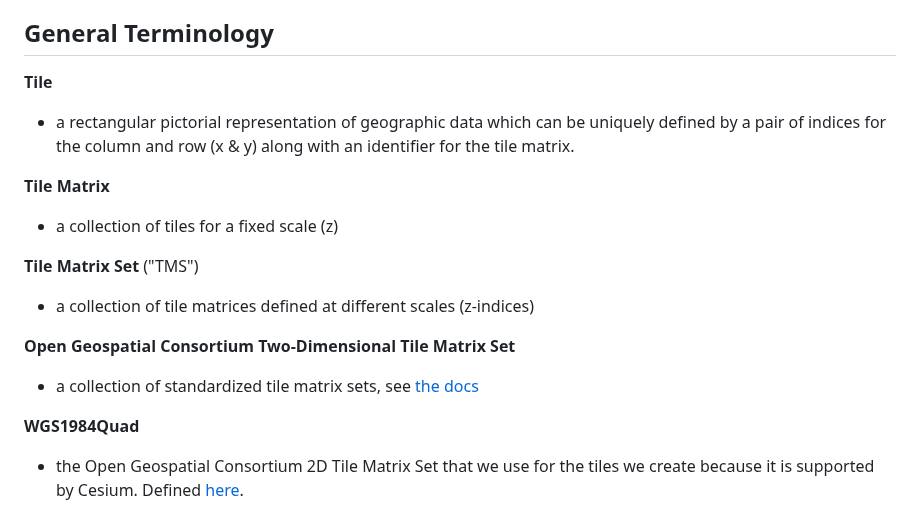
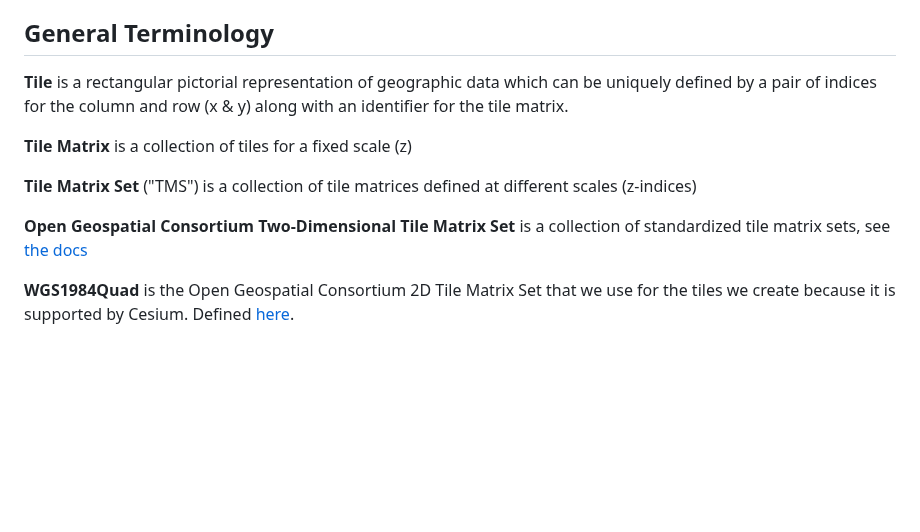
Before and after one commit to PermafrostDiscoveryGateway/viz-info, a Markdown page: 01_workflow-overview.md, the part around the change. Rendered like a GitHub page; blank space fills up the shorter version.

```diff
--- a/01_workflow-overview.md
+++ b/01_workflow-overview.md
@@ -55,17 +55,12 @@ Here are some resources to learn more about Cesium 3D Tiles:
 
 ## General Terminology
 
-**Tile**
-- a rectangular pictorial representation of geographic data which can be uniquely defined by a pair of indices for the column and row (x & y) along with an identifier for the tile matrix.
+**Tile** is a rectangular pictorial representation of geographic data which can be uniquely defined by a pair of indices for the column and row (x & y) along with an identifier for the tile matrix.
 
-**Tile Matrix**
-- a collection of tiles for a fixed scale (z)
+**Tile Matrix** is a collection of tiles for a fixed scale (z)
 
-**Tile Matrix Set** ("TMS")
-- a collection of tile matrices defined at different scales (z-indices)
+**Tile Matrix Set** ("TMS") is a collection of tile matrices defined at different scales (z-indices)
 
-**Open Geospatial Consortium Two-Dimensional Tile Matrix Set**
-- a collection of standardized tile matrix sets, see [the docs](https://docs.opengeospatial.org/is/17-083r2/17-083r2.html)
+**Open Geospatial Consortium Two-Dimensional Tile Matrix Set** is a collection of standardized tile matrix sets, see [the docs](https://docs.opengeospatial.org/is/17-083r2/17-083r2.html)
 
-**WGS1984Quad**
-- the Open Geospatial Consortium 2D Tile Matrix Set that we use for the tiles we create because it is supported by Cesium. Defined [here](https://docs.ogc.org/is/17-083r2/17-083r2.html#65).
+**WGS1984Quad** is the Open Geospatial Consortium 2D Tile Matrix Set that we use for the tiles we create because it is supported by Cesium. Defined [here](https://docs.ogc.org/is/17-083r2/17-083r2.html#65).
```
